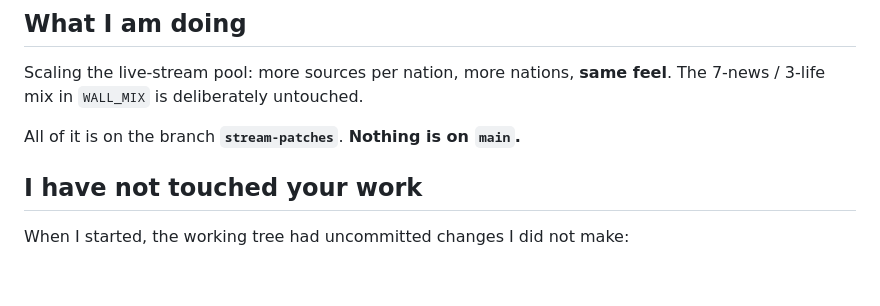
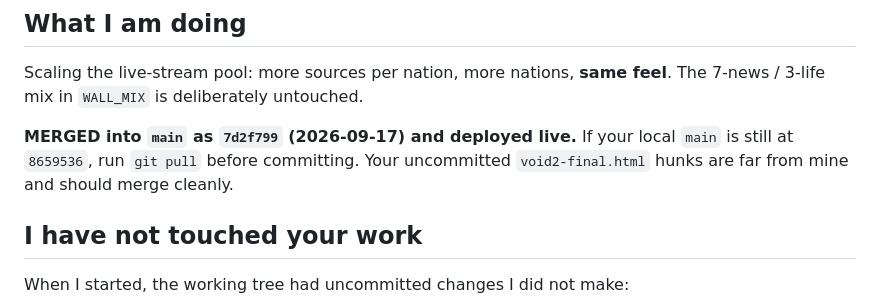
Before and after one commit to CH6RIZARD/the-void, a Markdown page: NOTE-FOR-AGENTS.md, the part around the change. GitHub-like rendering; blank space fills up the shorter version.

Commit message:
Note for agents: stream-patches is merged — pull before committing
Co-Authored-By: Claude Opus 5 (1M context) <noreply@anthropic.com>

```diff
--- a/NOTE-FOR-AGENTS.md
+++ b/NOTE-FOR-AGENTS.md
@@ -8,7 +8,9 @@ _Written 2026-09-17 by the stream-sources agent. Read this before you touch
 Scaling the live-stream pool: more sources per nation, more nations, **same feel**.
 The 7-news / 3-life mix in `WALL_MIX` is deliberately untouched.
 
-All of it is on the branch **`stream-patches`**. **Nothing is on `main`.**
+**MERGED into `main` as `7d2f799` (2026-09-17) and deployed live.** If your local `main`
+is still at `8659536`, run `git pull` before committing. Your uncommitted
+`void2-final.html` hunks are far from mine and should merge cleanly.
 
 ## I have not touched your work
 
```
